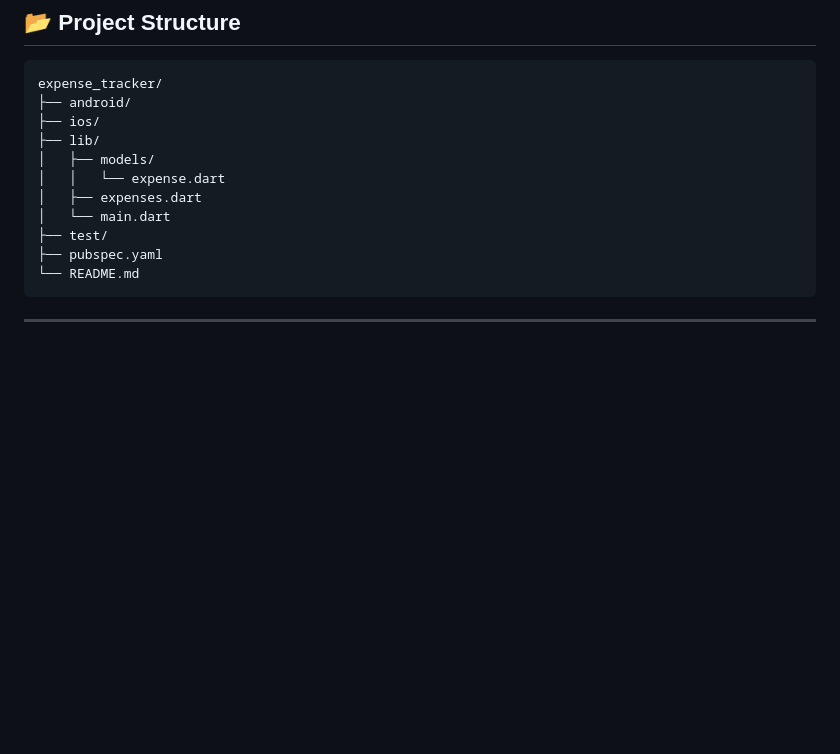
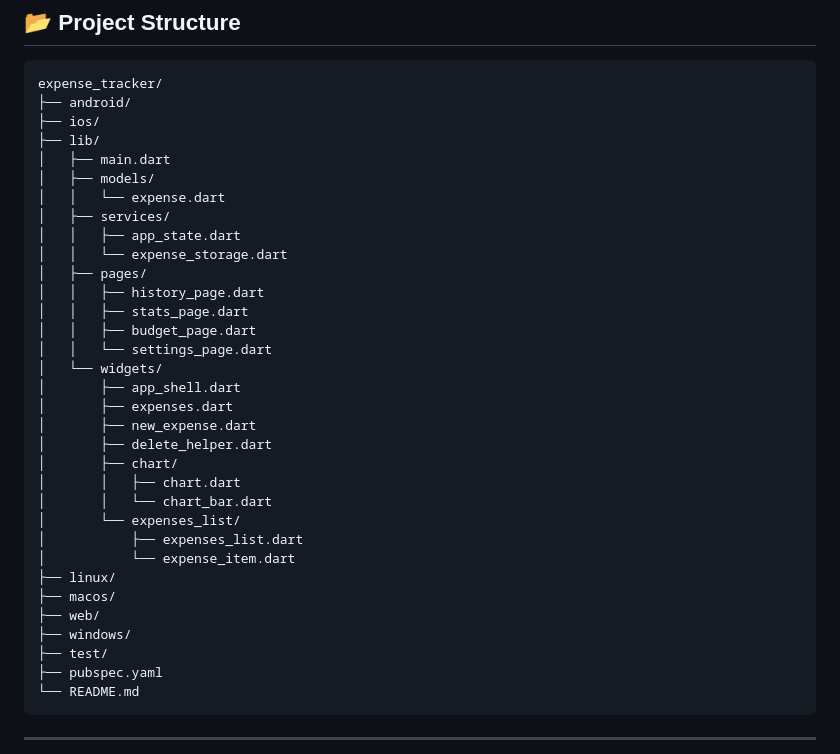
Before and after one commit to anweshadas1302-coder/flutter-practice, a Markdown page: expense_tracker/README.md, the part around the change. GitHub-like rendering; blank space fills up the shorter version.

Commit message:
Update README with final project structure
Updated directory structure to include services and pages.

```diff
--- a/expense_tracker/README.md
+++ b/expense_tracker/README.md
@@ -37,10 +37,32 @@ expense_tracker/
 ├── android/
 ├── ios/
 ├── lib/
+│   ├── main.dart
 │   ├── models/
 │   │   └── expense.dart
-│   ├── expenses.dart
-│   └── main.dart
+│   ├── services/
+│   │   ├── app_state.dart
+│   │   └── expense_storage.dart
+│   ├── pages/
+│   │   ├── history_page.dart
+│   │   ├── stats_page.dart
+│   │   ├── budget_page.dart
+│   │   └── settings_page.dart
+│   └── widgets/
+│       ├── app_shell.dart
+│       ├── expenses.dart
+│       ├── new_expense.dart
+│       ├── delete_helper.dart
+│       ├── chart/
+│       │   ├── chart.dart
+│       │   └── chart_bar.dart
+│       └── expenses_list/
+│           ├── expenses_list.dart
+│           └── expense_item.dart
+├── linux/
+├── macos/
+├── web/
+├── windows/
 ├── test/
 ├── pubspec.yaml
 └── README.md
```
